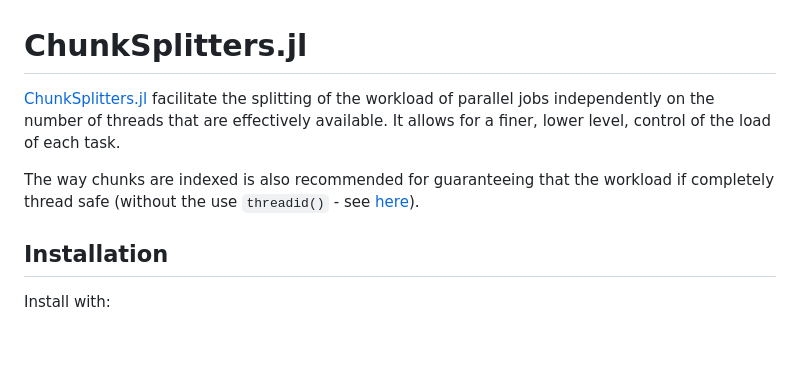
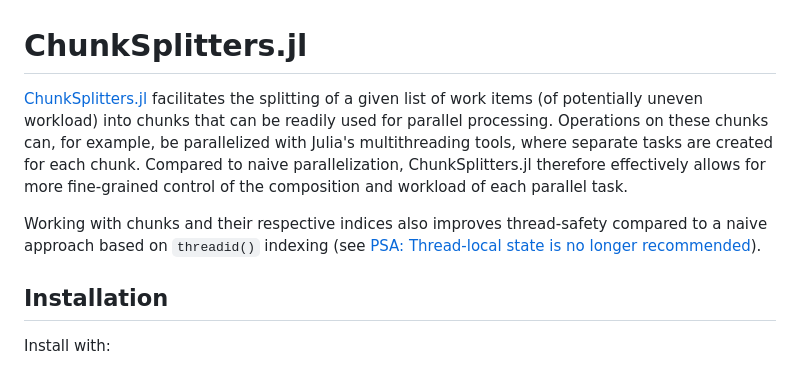
Before and after one commit to JuliaFolds2/ChunkSplitters.jl, a Markdown page: docs/src/index.md, the part around the change. Drawn GitHub-style; blank space fills up the shorter version.

Commit message:
intro paragraph

```diff
--- a/docs/src/index.md
+++ b/docs/src/index.md
@@ -1,11 +1,8 @@
 # ChunkSplitters.jl
 
-[ChunkSplitters.jl](https://github.com/m3g/ChunkSplitters.jl) facilitate the splitting of the workload of parallel
-jobs independently on the number of threads that are effectively available. It allows for a finer, lower level, control
-of the load of each task.
+[ChunkSplitters.jl](https://github.com/m3g/ChunkSplitters.jl) facilitates the splitting of a given list of work items (of potentially uneven workload) into chunks that can be readily used for parallel processing. Operations on these chunks can, for example, be parallelized with Julia's multithreading tools, where separate tasks are created for each chunk. Compared to naive parallelization, ChunkSplitters.jl therefore effectively allows for more fine-grained control of the composition and workload of each parallel task.
 
-The way chunks are indexed is also recommended for guaranteeing that the workload if completely thread safe
-(without the use `threadid()` - see [here](https://juliafolds.github.io/FLoops.jl/dev/explanation/faq/#faq-state-threadid)).
+Working with chunks and their respective indices also improves thread-safety compared to a naive approach based on `threadid()` indexing (see [PSA: Thread-local state is no longer recommended](https://julialang.org/blog/2023/07/PSA-dont-use-threadid/)).
 
 ## Installation
 
```
